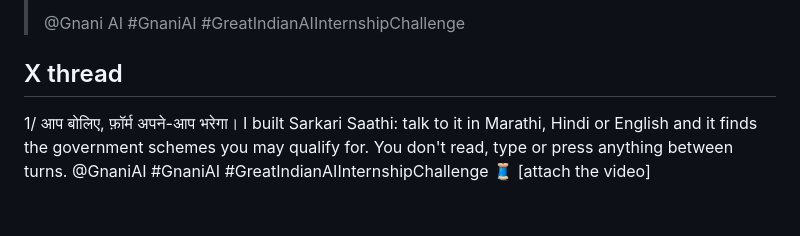
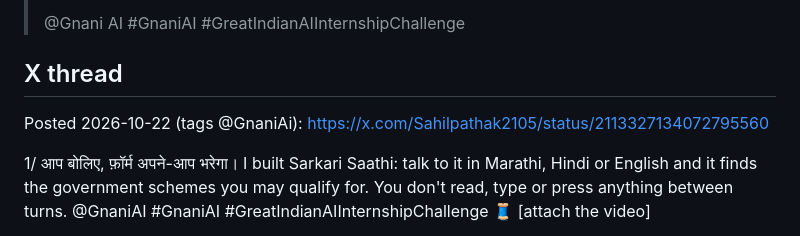
Before and after one commit to sahil454521/sarkari-saathi, a Markdown page: docs/posts.md, the part around the change. GitHub-like rendering; blank space fills up the shorter version.

Commit message:
docs: record the X thread

```diff
--- a/docs/posts.md
+++ b/docs/posts.md
@@ -34,6 +34,8 @@ Posted 2026-10-20: https://www.linkedin.com/feed/update/urn:li:activity:75182691
 
 ## X thread
 
+Posted 2026-10-22 (tags @GnaniAi): https://x.com/Sahilpathak2105/status/2113327134072795560
+
 1/ आप बोलिए, फ़ॉर्म अपने-आप भरेगा।
 I built Sarkari Saathi: talk to it in Marathi, Hindi or English and it finds the government schemes you may qualify for. You don't read, type or press anything between turns.
 @GnaniAI #GnaniAI #GreatIndianAIInternshipChallenge 🧵 [attach the video]
```
